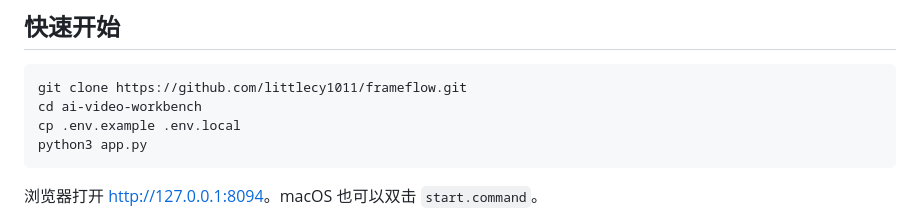
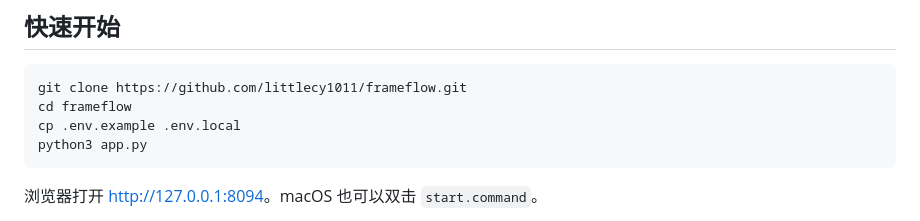
Before and after one commit to littlecy1011/frameflow, a Markdown page: README.md, the part around the change. Drawn GitHub-style.

Commit message:
Fix clone instructions

````diff
--- a/README.md
+++ b/README.md
@@ -23,7 +23,7 @@ Muse、Codex 与可选的 Hypit 方法都由每位使用者在自己的电脑上
 
 ```bash
 git clone https://github.com/littlecy1011/frameflow.git
-cd ai-video-workbench
+cd frameflow
 cp .env.example .env.local
 python3 app.py
 ```
````
